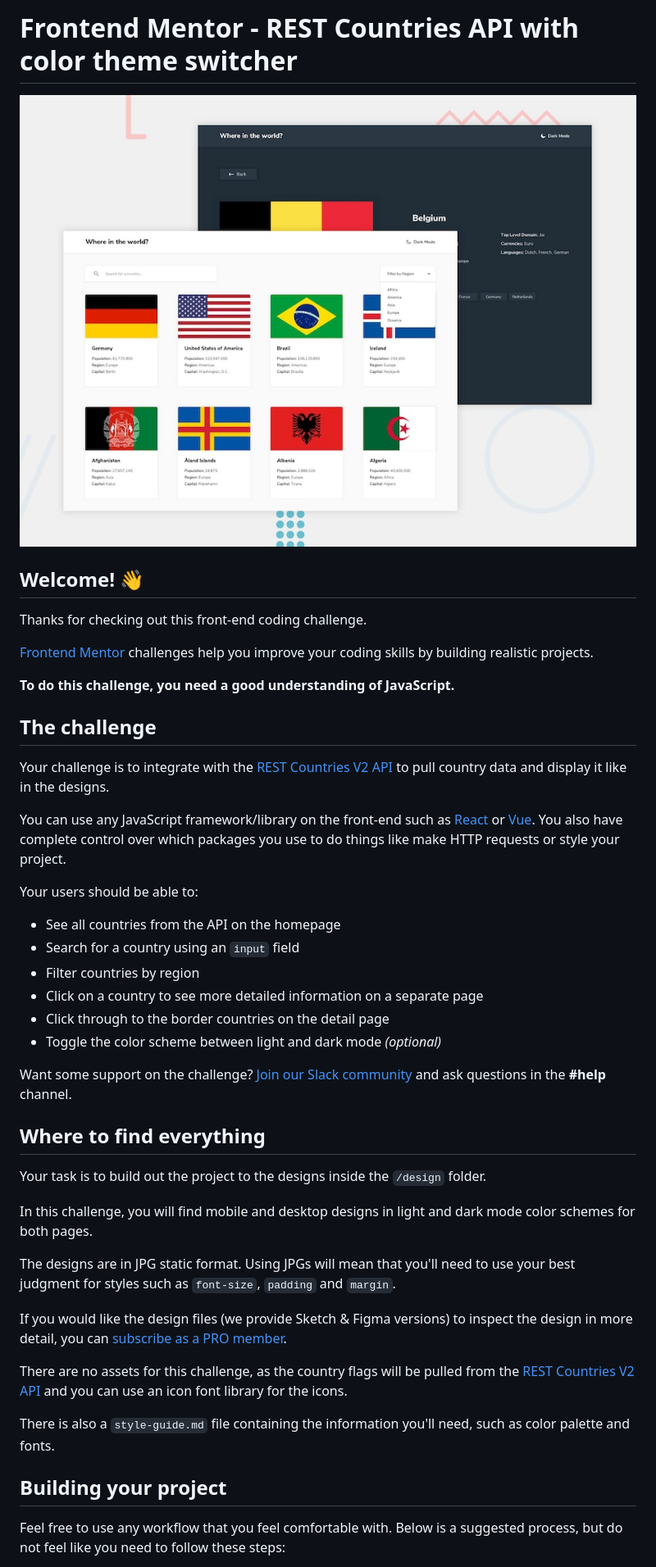
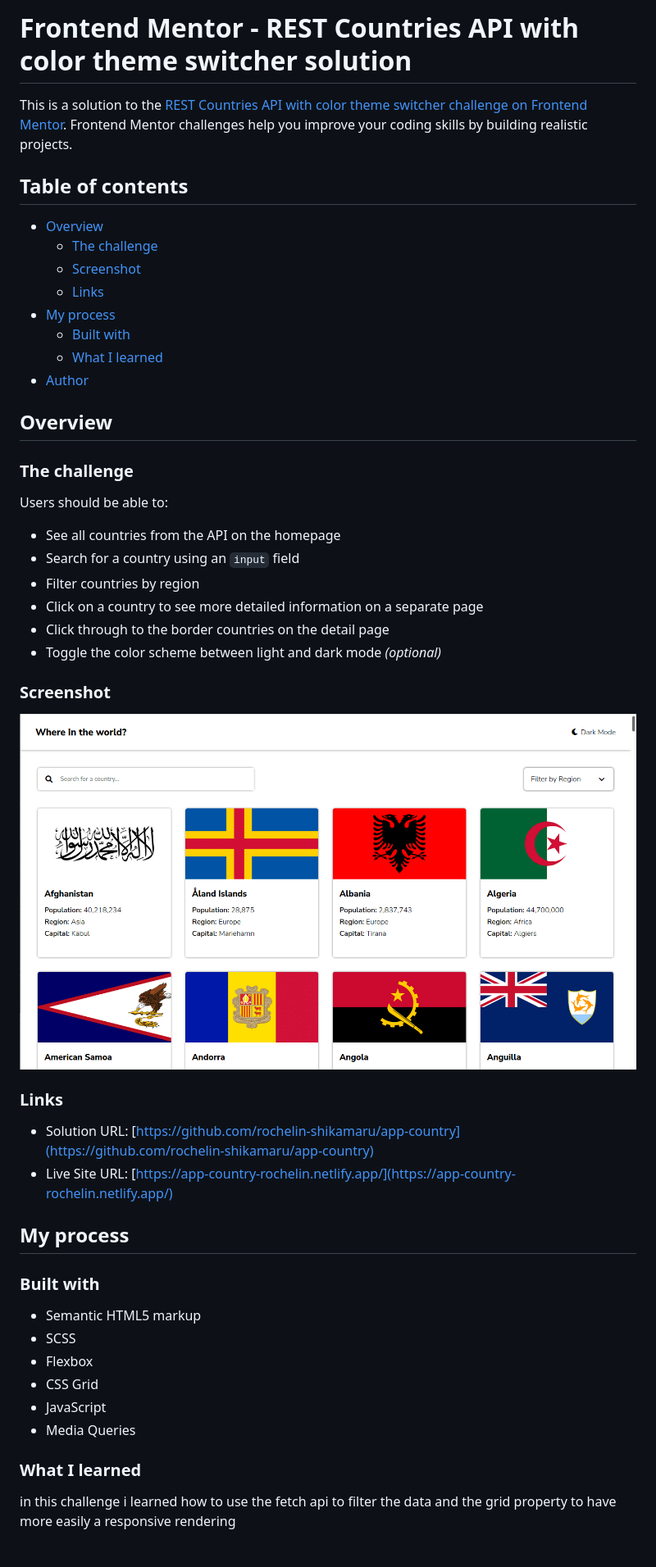
Before and after one commit to rochelin-shikamaru/app-country, a Markdown page: README.md, the part around the change printed below. Shown: that part at 82% size. Rendered like a GitHub page; pictures changed too: assets/country.png (added), design/desktop-preview.jpg.

```diff
--- a/README.md
+++ b/README.md
@@ -1,22 +1,25 @@
-# Frontend Mentor - REST Countries API with color theme switcher
+# Frontend Mentor - REST Countries API with color theme switcher solution
 
-![Design preview for the REST Countries API with color theme switcher coding challenge](./design/desktop-preview.jpg)
+This is a solution to the [REST Countries API with color theme switcher challenge on Frontend Mentor](https://www.frontendmentor.io/challenges/rest-countries-api-with-color-theme-switcher-5cacc469fec04111f7b848ca). Frontend Mentor challenges help you improve your coding skills by building realistic projects.
 
-## Welcome! 👋
+## Table of contents
 
-Thanks for checking out this front-end coding challenge.
+- [Overview](#overview)
+  - [The challenge](#the-challenge)
+  - [Screenshot](#screenshot)
+  - [Links](#links)
+- [My process](#my-process)
+  - [Built with](#built-with)
+  - [What I learned](#what-i-learned)
+- [Author](#author)
 
-[Frontend Mentor](https://www.frontendmentor.io) challenges help you improve your coding skills by building realistic projects.
 
-**To do this challenge, you need a good understanding of JavaScript.**
 
-## The challenge
+## Overview
 
-Your challenge is to integrate with the [REST Countries V2 API](https://restcountries.com/#api-endpoints-v2) to pull country data and display it like in the designs.
+### The challenge
 
-You can use any JavaScript framework/library on the front-end such as [React](https://reactjs.org) or [Vue](https://vuejs.org). You also have complete control over which packages you use to do things like make HTTP requests or style your project.
-
-Your users should be able to:
+Users should be able to:
 
 - See all countries from the API on the homepage
 - Search for a country using an `input` field
@@ -25,23 +28,28 @@ Your users should be able to:
 - Click through to the border countries on the detail page
 - Toggle the color scheme between light and dark mode *(optional)*
 
-Want some support on the challenge? [Join our Slack community](https://www.frontendmentor.io/slack) and ask questions in the **#help** channel.
+### Screenshot
 
-## Where to find everything
+![](./assets/country.png)
 
-Your task is to build out the project to the designs inside the `/design` folder.
 
-In this challenge, you will find mobile and desktop designs in light and dark mode color schemes for both pages.
+### Links
 
-The designs are in JPG static format. Using JPGs will mean that you'll need to use your best judgment for styles such as `font-size`, `padding` and `margin`.
+- Solution URL: [https://github.com/rochelin-shikamaru/app-country](https://github.com/rochelin-shikamaru/app-country)
+- Live Site URL: [https://app-country-rochelin.netlify.app/](https://app-country-rochelin.netlify.app/)
 
-If you would like the design files (we provide Sketch & Figma versions) to inspect the design in more detail, you can [subscribe as a PRO member](https://www.frontendmentor.io/pro).
+## My process
 
-There are no assets for this challenge, as the country flags will be pulled from the [REST Countries V2 API](https://restcountries.com/#api-endpoints-v2) and you can use an icon font library for the icons.
+### Built with
 
-There is also a `style-guide.md` file containing the information you'll need, such as color palette and fonts.
+- Semantic HTML5 markup
+- SCSS
+- Flexbox
+- CSS Grid
+- JavaScript
+- Media Queries
 
-## Building your project
+### What I learned
+in this challenge i learned how to use the fetch api to filter the data and the grid property to have more easily a responsive rendering
 
-Feel free to use any workflow that you feel comfortable with. Below is a suggested process, but do not feel like you need to follow these steps:
 
```
Also changed, not shown: other parts of README.md (+6 -48 lines), README-template.md (deleted, +0 -115 lines), design/desktop-design-home-dark.jpg, design/desktop-design-home-light.jpg, design/mobile-design-home-dark.jpg, design/mobile-design-home-light.jpg.
